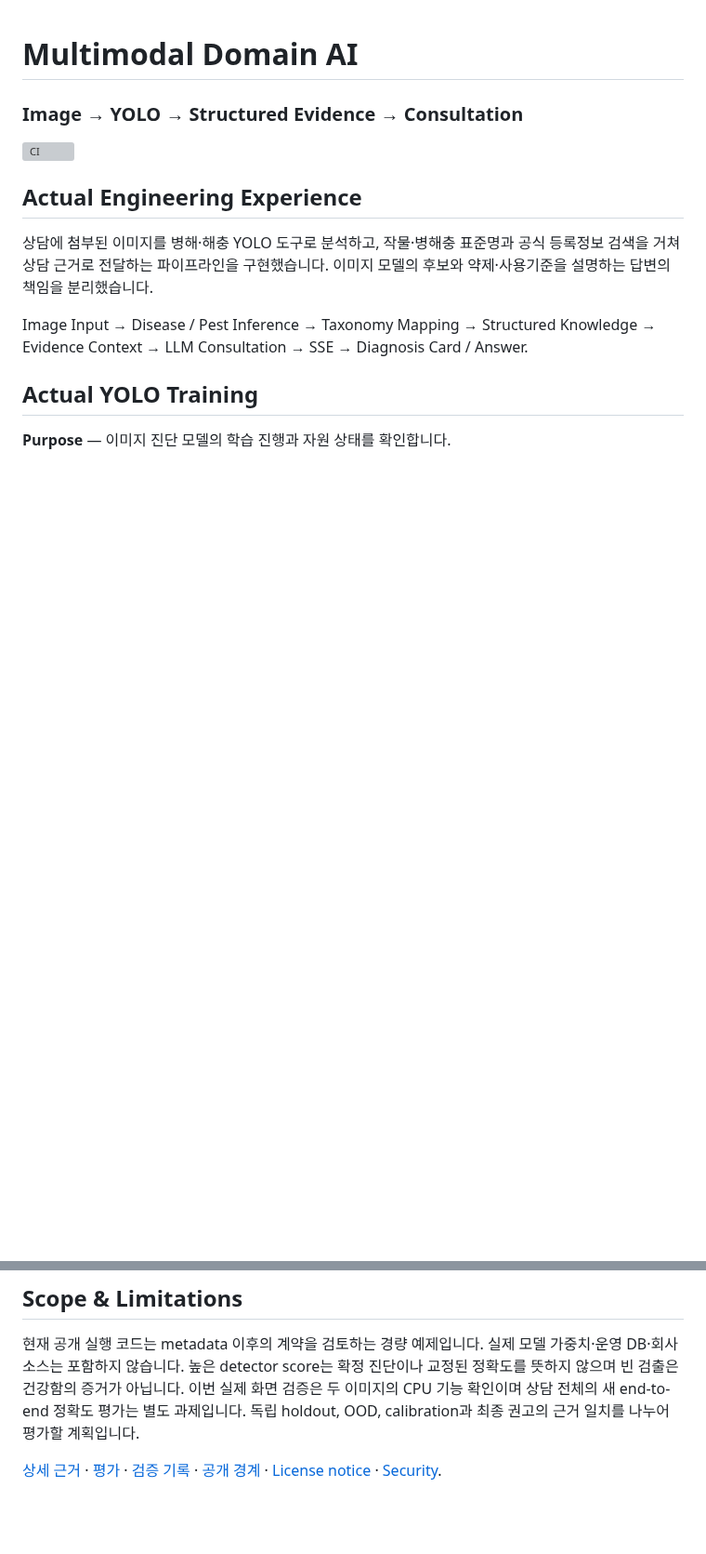
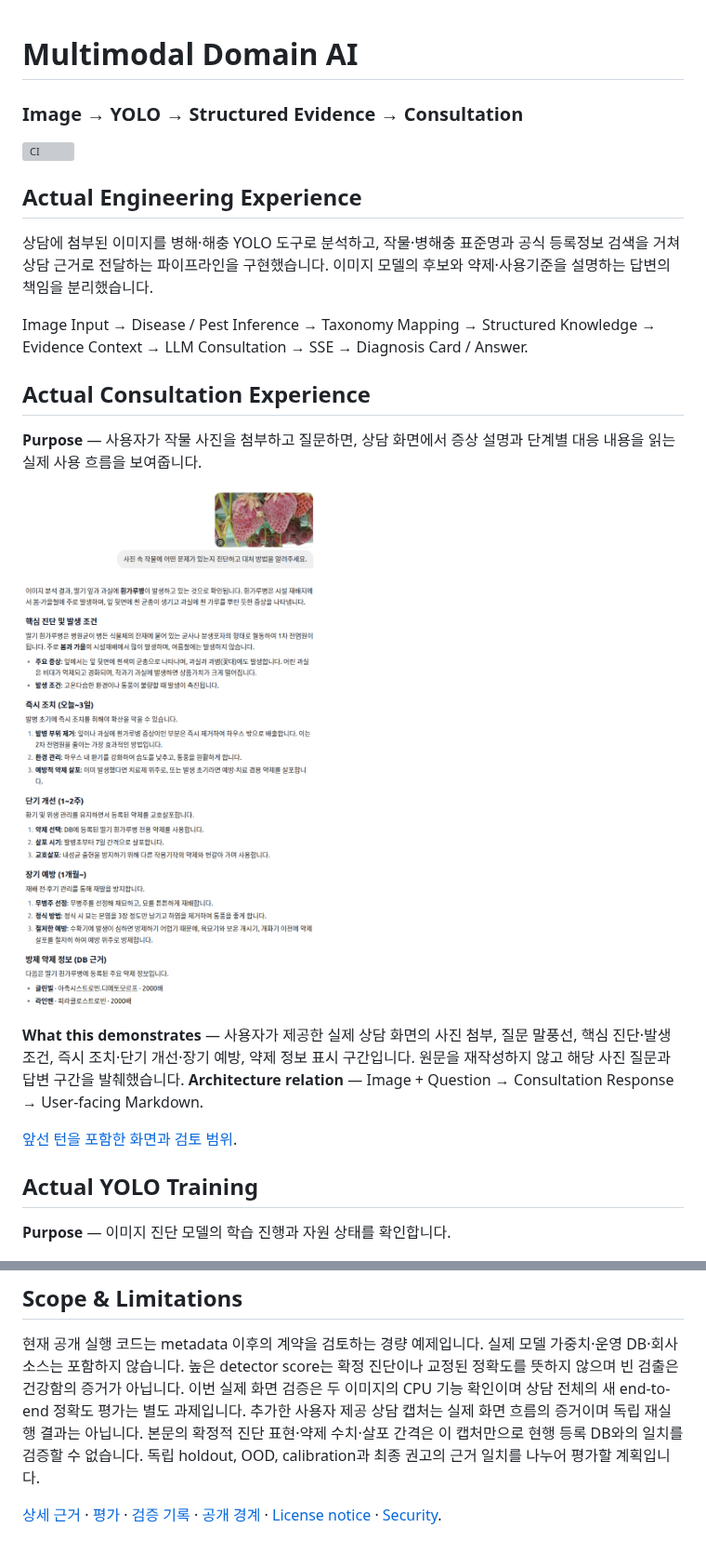
Before and after one commit to YeongjoonKim/multimodal-domain-ai, a Markdown page: README.md, 2 parts joined by grey strips. Shown at 93% size. Drawn GitHub-style; pictures changed too: docs/screenshots/consultation-strawberry.png (added); blank space fills up the shorter version; grey boxes are pictures that could not be loaded.

Commit message:
docs: add actual multimodal consultation screenshots

```diff
--- a/README.md
+++ b/README.md
@@ -12,6 +12,19 @@
 
 Image Input → Disease / Pest Inference → Taxonomy Mapping → Structured Knowledge
 → Evidence Context → LLM Consultation → SSE → Diagnosis Card / Answer.
+
+## Actual Consultation Experience
+
+**Purpose** — 사용자가 작물 사진을 첨부하고 질문하면, 상담 화면에서 증상 설명과 단계별 대응 내용을 읽는 실제 사용 흐름을 보여줍니다.
+
+![실제 상담 화면: 딸기 사진 첨부와 질문, 증상 설명 및 단계별 대응 답변](docs/screenshots/consultation-strawberry.png)
+
+**What this demonstrates** — 사용자가 제공한 실제 상담 화면의 사진 첨부, 질문 말풍선,
+핵심 진단·발생 조건, 즉시 조치·단기 개선·장기 예방, 약제 정보 표시 구간입니다.
+원문을 재작성하지 않고 해당 사진 질문과 답변 구간을 발췌했습니다.
+**Architecture relation** — Image + Question → Consultation Response → User-facing Markdown.
+
+[앞선 턴을 포함한 화면과 검토 범위](docs/consultation-evidence.md).
 
 ## Actual YOLO Training
 
@@ -95,6 +108,8 @@ python3 scripts/check_repository.py
 실제 모델 가중치·운영 DB·회사 소스는 포함하지 않습니다.
 높은 detector score는 확정 진단이나 교정된 정확도를 뜻하지 않으며 빈 검출은 건강함의 증거가 아닙니다.
 이번 실제 화면 검증은 두 이미지의 CPU 기능 확인이며 상담 전체의 새 end-to-end 정확도 평가는 별도 과제입니다.
+추가한 사용자 제공 상담 캡처는 실제 화면 흐름의 증거이며 독립 재실행 결과는 아닙니다.
+본문의 확정적 진단 표현·약제 수치·살포 간격은 이 캡처만으로 현행 등록 DB와의 일치를 검증할 수 없습니다.
 독립 holdout, OOD, calibration과 최종 권고의 근거 일치를 나누어 평가할 계획입니다.
 
 [상세 근거](docs/actual-engineering.md) · [평가](docs/evaluation.md) ·
```
Also changed, not shown: docs/actual-engineering.md (+7 -0 lines), docs/consultation-evidence.md (added, +36 -0 lines), docs/screenshots.md (+3 -1 lines), docs/screenshots/consultation-context.png (added), 1 other file.
